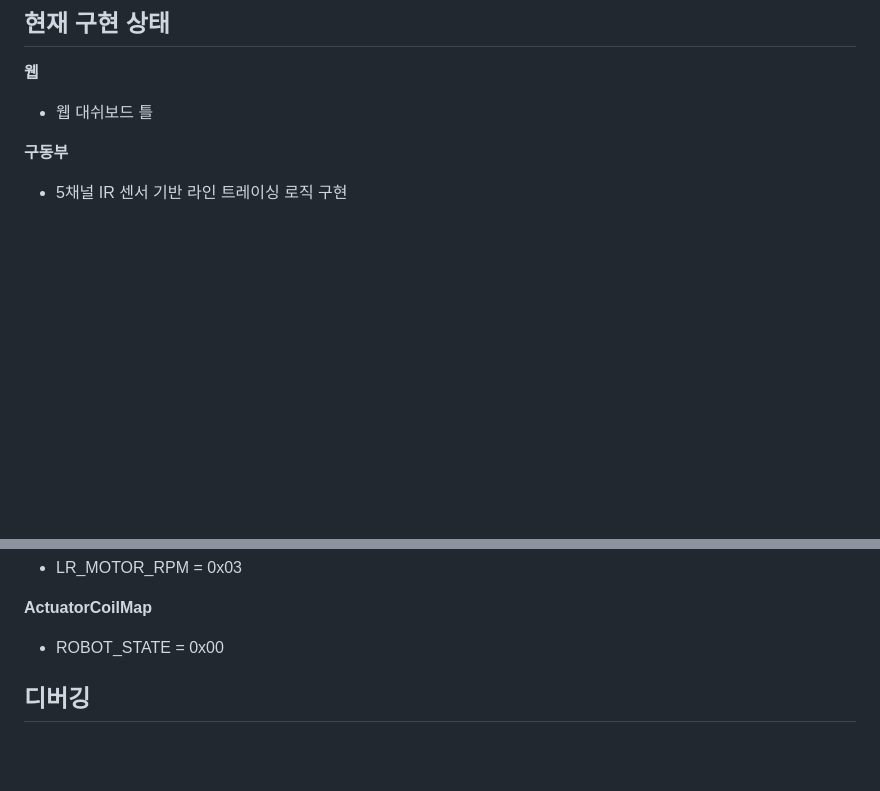
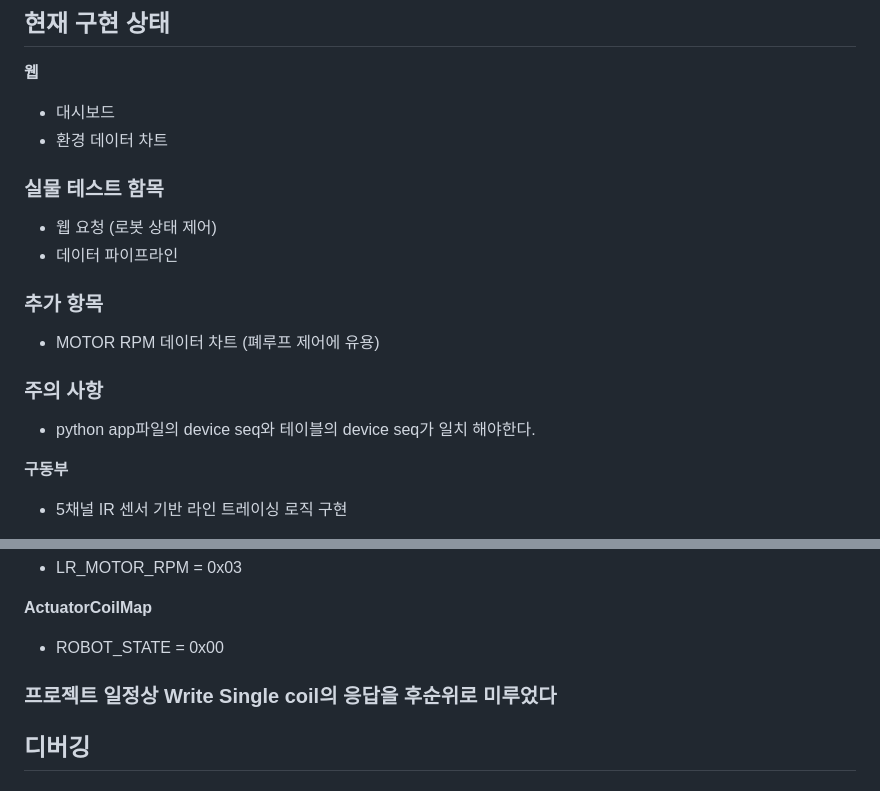
Before and after one commit to dygks9988/iot11_3team, a Markdown page: README.md, 2 parts joined by grey strips. GitHub-like rendering; blank space fills up the shorter version.

```diff
--- a/README.md
+++ b/README.md
@@ -45,7 +45,19 @@ Slave Enviroment STM32
 
 **웹**
 
-- 웹 대쉬보드 틀
+- 대시보드
+- 환경 데이터 차트
+
+### 실물 테스트 함목
+- 웹 요청 (로봇 상태 제어)
+- 데이터 파이프라인
+
+### 추가 항목
+- MOTOR RPM 데이터 차트 (폐루프 제어에 유용)
+
+### 주의 사항
+- python app파일의 device seq와 테이블의 device seq가 일치 해야한다.
+
 
 
 
@@ -157,6 +169,7 @@ Sirial : UART,RS-485
 
 - ROBOT_STATE = 0x00
 
+### 프로젝트 일정상 Write Single coil의 응답을 후순위로 미루었다
 
 
 ## 디버깅
```
